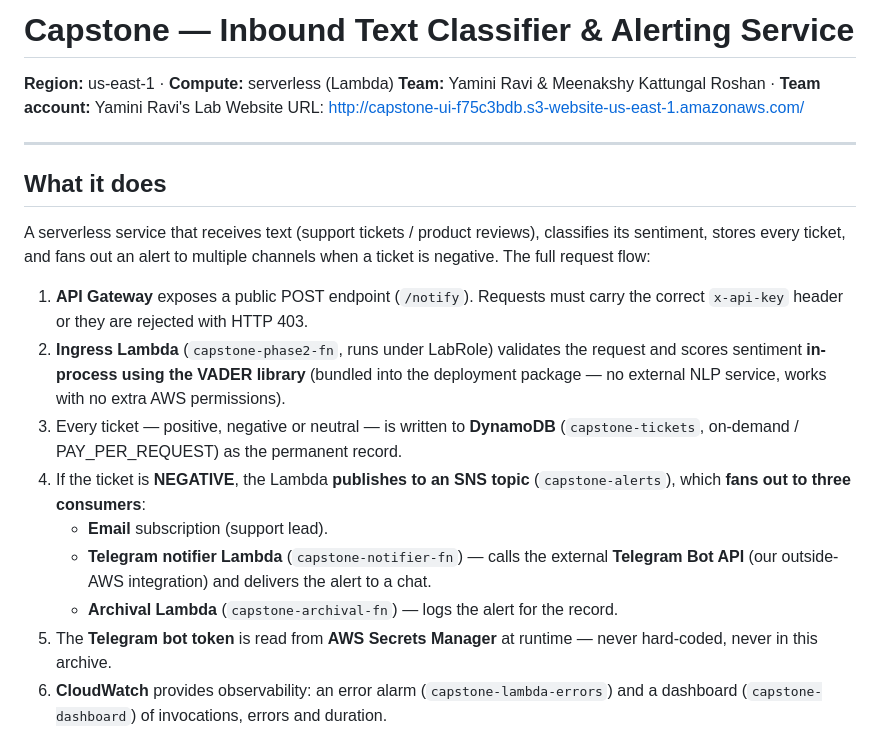
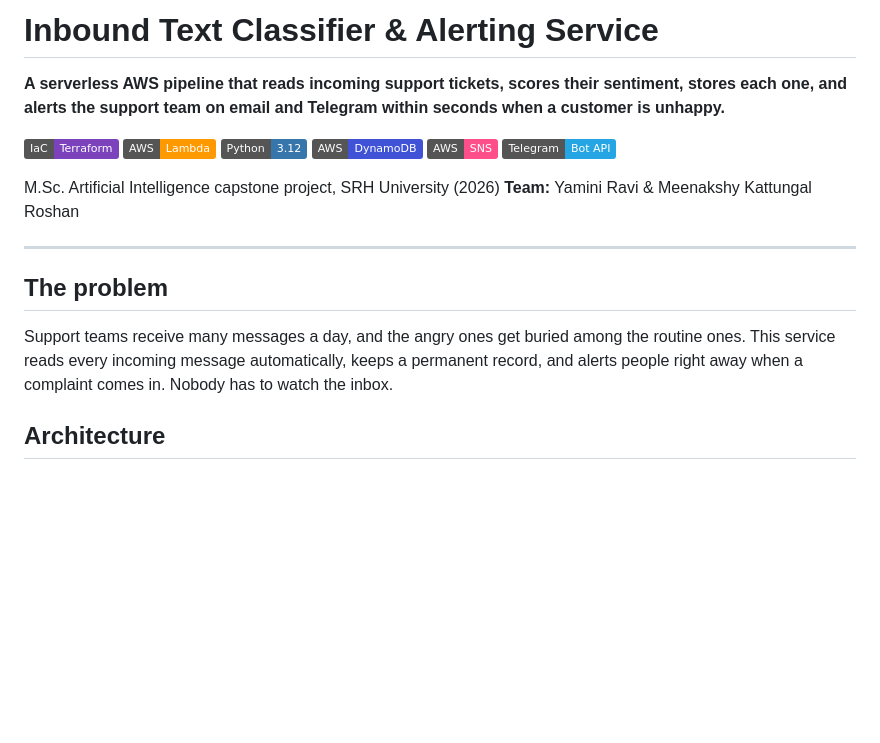
Before and after one commit to yaminiravi07/Capstone_Inbound-Text-Classifier, a Markdown page: README.md, the part around one of its changes. Rendered like a GitHub page; badges without logos; blank space fills up the shorter version.

```diff
--- a/README.md
+++ b/README.md
@@ -1,32 +1,26 @@
-# Capstone — Inbound Text Classifier & Alerting Service
+# Inbound Text Classifier & Alerting Service
 
-**Region:** us-east-1 · **Compute:** serverless (Lambda)
-**Team:** Yamini Ravi & Meenakshy Kattungal Roshan · **Team account:** Yamini Ravi's Lab
-Website URL: http://capstone-ui-f75c3bdb.s3-website-us-east-1.amazonaws.com/
+**A serverless AWS pipeline that reads incoming support tickets, scores their sentiment, stores each one, and alerts the support team on email and Telegram within seconds when a customer is unhappy.**
+
+![Terraform](https://img.shields.io/badge/IaC-Terraform-7B42BC?logo=terraform&logoColor=white)
+![AWS Lambda](https://img.shields.io/badge/AWS-Lambda-FF9900?logo=awslambda&logoColor=white)
+![Python](https://img.shields.io/badge/Python-3.12-3776AB?logo=python&logoColor=white)
+![DynamoDB](https://img.shields.io/badge/AWS-DynamoDB-4053D6?logo=amazondynamodb&logoColor=white)
+![SNS](https://img.shields.io/badge/AWS-SNS-FF4F8B?logo=amazonsqs&logoColor=white)
+![Telegram](https://img.shields.io/badge/Telegram-Bot%20API-26A5E4?logo=telegram&logoColor=white)
+
+M.Sc. Artificial Intelligence capstone project, SRH University (2026)
+**Team:** Yamini Ravi & Meenakshy Kattungal Roshan
+
+<!-- Add a screenshot of the Ticket Triage UI and one of a Telegram alert here, e.g.:
+![Ticket Triage UI](docs/ui.png)
+-->
 
 ---
 
-## What it does
+## The problem
 
-A serverless service that receives text (support tickets / product reviews), classifies
-its sentiment, stores every ticket, and fans out an alert to multiple channels when a
-ticket is negative. The full request flow:
+Support teams receive many messages a day, and the angry ones get buried among the routine ones. This service reads every incoming message automatically, keeps a permanent record, and alerts people right away when a complaint comes in. Nobody has to watch the inbox.
 
-1. **API Gateway** exposes a public POST endpoint (`/notify`). Requests must carry the
-   correct `x-api-key` header or they are rejected with HTTP 403.
-2. **Ingress Lambda** (`capstone-phase2-fn`, runs under LabRole) validates the request and
-   scores sentiment **in-process using the VADER library** (bundled into the deployment
-   package — no external NLP service, works with no extra AWS permissions).
-3. Every ticket — positive, negative or neutral — is written to **DynamoDB**
-   (`capstone-tickets`, on-demand / PAY_PER_REQUEST) as the permanent record.
-4. If the ticket is **NEGATIVE**, the Lambda **publishes to an SNS topic**
-   (`capstone-alerts`), which **fans out to three consumers**:
-   - **Email** subscription (support lead).
-   - **Telegram notifier Lambda** (`capstone-notifier-fn`) — calls the external
-     **Telegram Bot API** (our outside-AWS integration) and delivers the alert to a chat.
-   - **Archival Lambda** (`capstone-archival-fn`) — logs the alert for the record.
-5. The **Telegram bot token** is read from **AWS Secrets Manager** at runtime — never
-   hard-coded, never in this archive.
-6. **CloudWatch** provides observability: an error alarm (`capstone-lambda-errors`) and a
-   dashboard (`capstone-dashboard`) of invocations, errors and duration.
+## Architecture
 
```
Also changed, not shown: other parts of README.md (+107 -82 lines).
